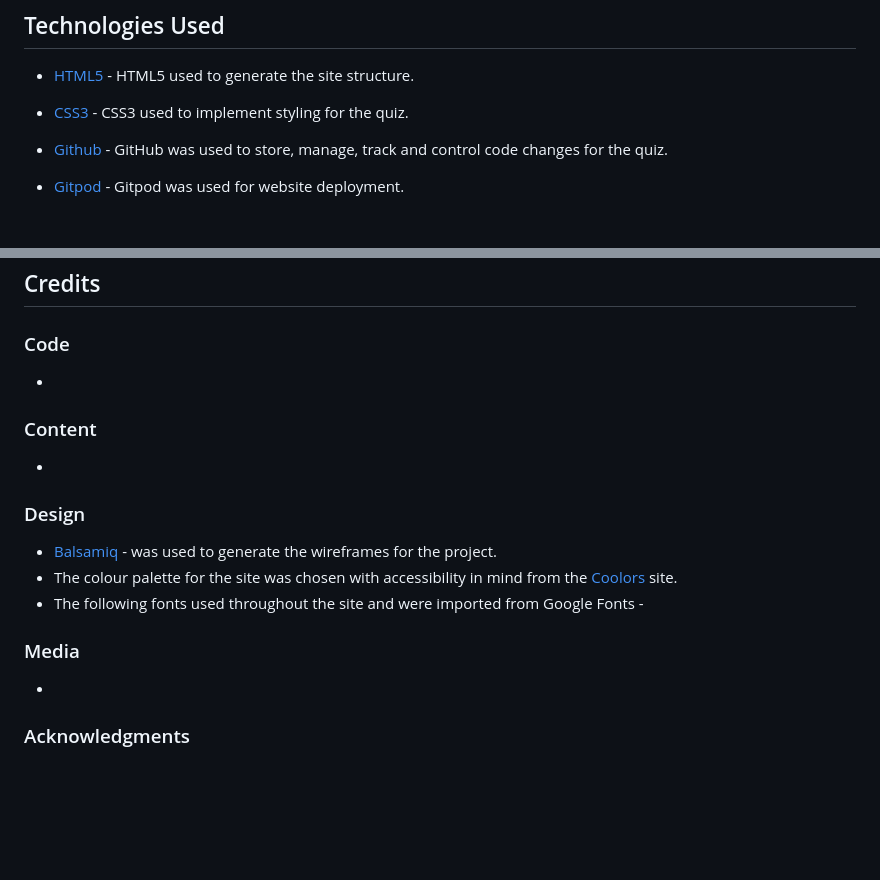
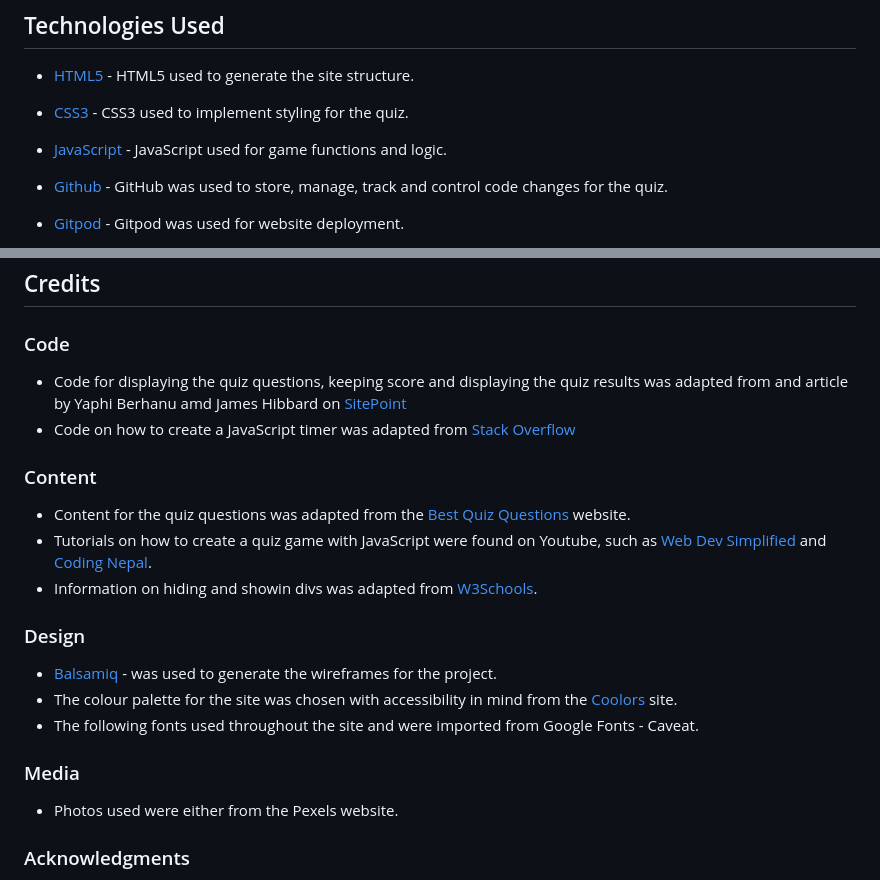
Before and after one commit to NickCMoore/xmas-food-quiz, a Markdown page: README.md, 2 parts joined by grey strips. Drawn GitHub-style; blank space fills up the shorter version.

Commit message:
Add section for Credits to ReadMe

```diff
--- a/README.md
+++ b/README.md
@@ -108,6 +108,8 @@ Google Fonts was used to select a blend of fonts which would compliment each oth
 
 * [CSS3](https://en.wikipedia.org/wiki/CSS) - CSS3 used to implement styling for the quiz.
 
+* [JavaScript](https://en.wikipedia.org/wiki/JavaScript) - JavaScript used for game functions and logic.
+
 * [Github](https://github.com/) - GitHub was used to store, manage, track and control code changes for the quiz.
 
 * [Gitpod](https://www.gitpod.io/) - Gitpod was used for website deployment.
@@ -164,21 +166,24 @@ The method from cloning a project from GitHub is below:
 
 ### Code <a name="code"></a>
 
-*
+* Code for displaying the quiz questions, keeping score and displaying the quiz results was adapted from and article by Yaphi Berhanu amd James Hibbard on [SitePoint](https://www.sitepoint.com/simple-javascript-quiz/)
+* Code on how to create a JavaScript timer was adapted from [Stack Overflow](https://stackoverflow.com/questions/20618355/how-to-write-a-countdown-timer-in-javascript)
 
 ### Content <a name="content"></a>
 
-*
+* Content for the quiz questions was adapted from the [Best Quiz Questions](https://bestquizquestions.com/christmas-food-quiz/) website.
+* Tutorials on how to create a quiz game with JavaScript were found on Youtube, such as [Web Dev Simplified](https://www.youtube.com/watch?v=riDzcEQbX6k) and [Coding Nepal](https://www.youtube.com/watch?v=pQr4O1OITJo).
+* Information on hiding and showin divs was adapted from [W3Schools](https://www.w3schools.com/howto/howto_js_toggle_hide_show.asp).
 
 ### Design <a name="design-credits"></a>
 
 * [Balsamiq](https://balsamiq.com/) - was used to generate the wireframes for the project.
 * The colour palette for the site was chosen with accessibility in mind from the [Coolors]() site.
-* The following fonts used throughout the site and were imported from Google Fonts -
+* The following fonts used throughout the site and were imported from Google Fonts - Caveat.
 
 ### Media <a name="media"></a>
 
-*
+* Photos used were either from the Pexels website.
 
 ### Acknowledgments <a name="acknowledgements"></a>
 
```
